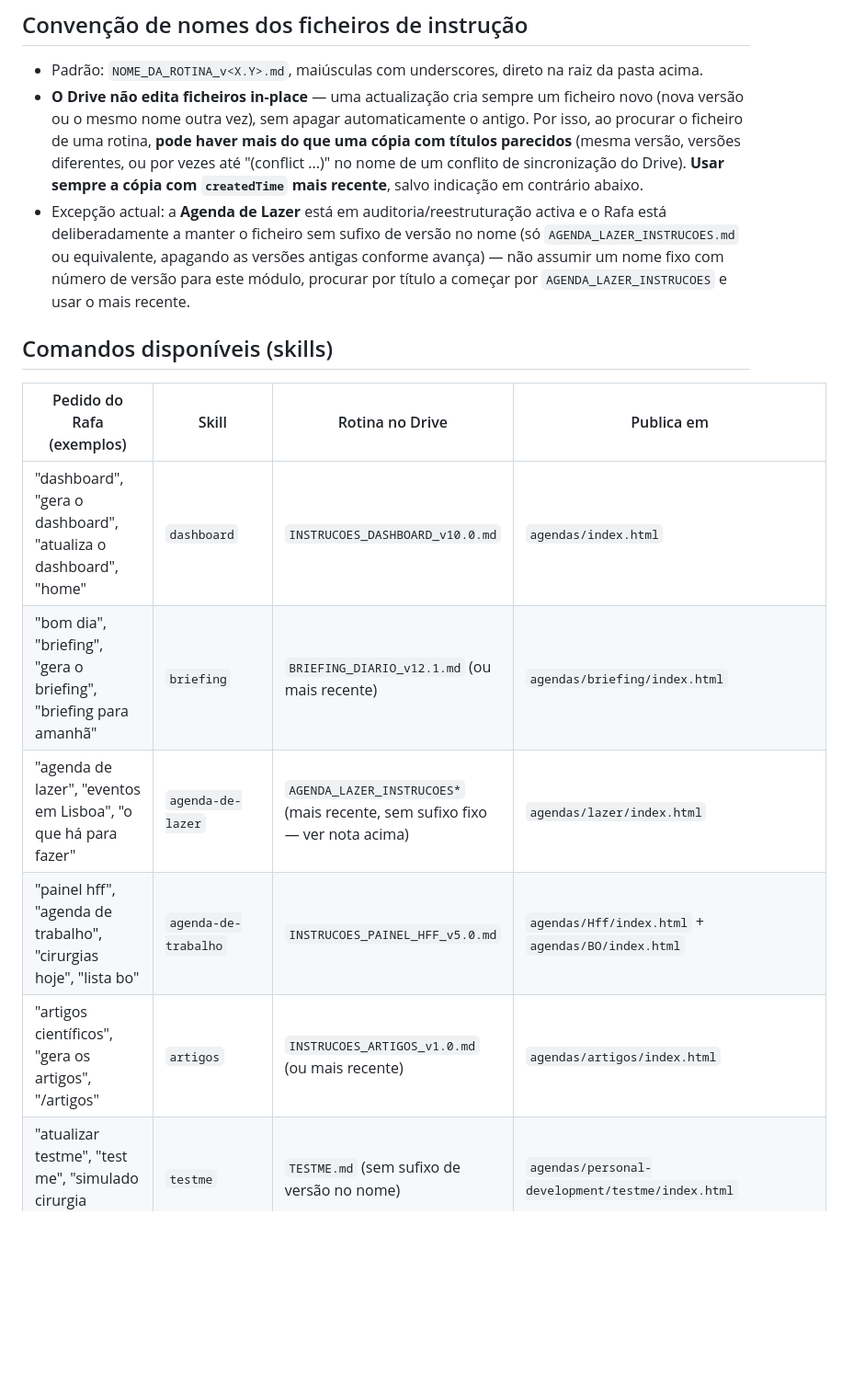
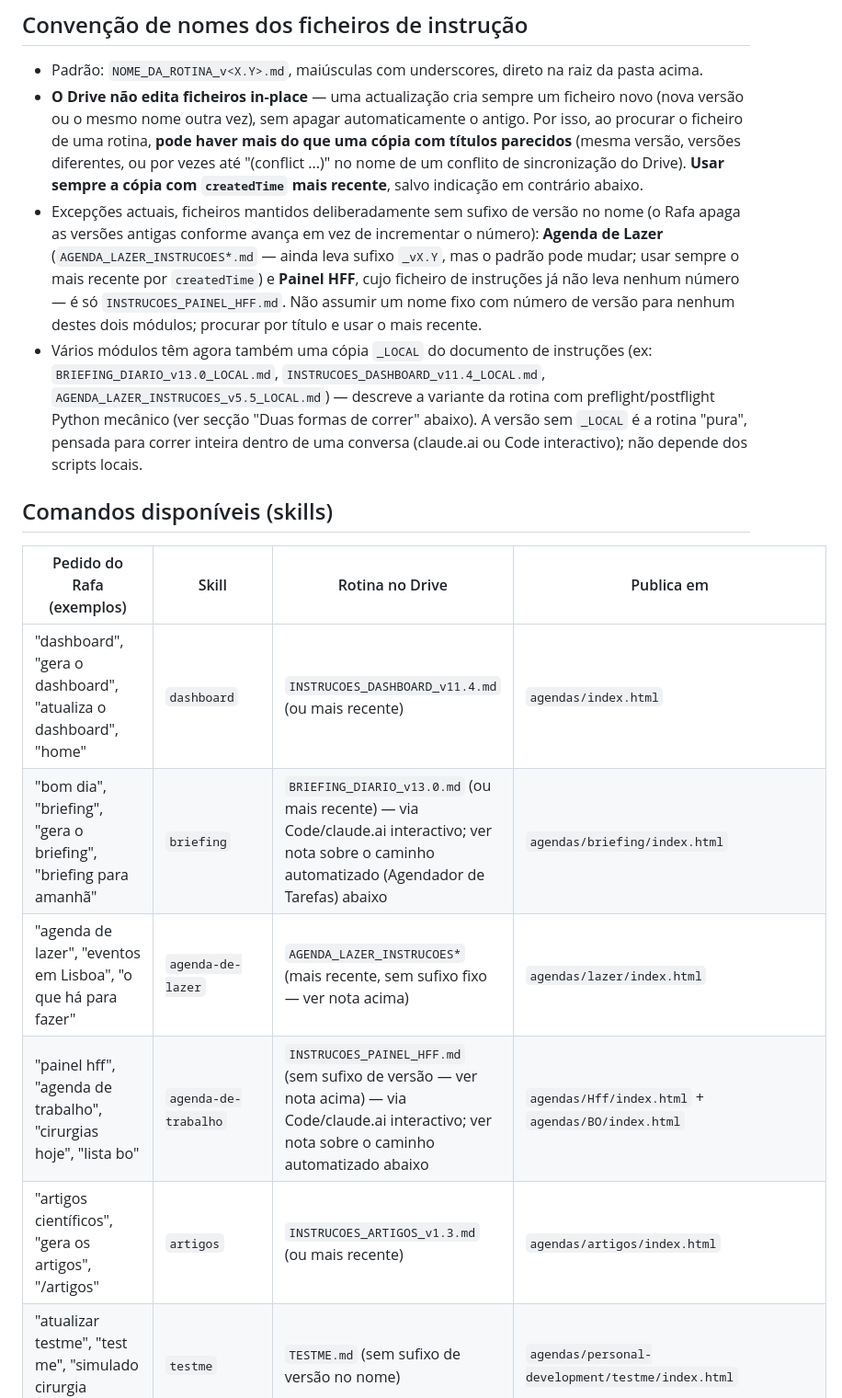
Before and after one commit to rafaielcc/personal-system, a Markdown page: agendas/CLAUDE.md, the part around one of its changes. Shown at 92% size. Drawn GitHub-style; blank space fills up the shorter version.

```diff
--- a/agendas/CLAUDE.md
+++ b/agendas/CLAUDE.md
@@ -24,17 +24,18 @@ Todos os documentos de instrução dos módulos da Agenda (e o `SYSTEM_PROMPT_v6
 
 - Padrão: `NOME_DA_ROTINA_v<X.Y>.md`, maiúsculas com underscores, direto na raiz da pasta acima.
 - **O Drive não edita ficheiros in-place** — uma actualização cria sempre um ficheiro novo (nova versão ou o mesmo nome outra vez), sem apagar automaticamente o antigo. Por isso, ao procurar o ficheiro de uma rotina, **pode haver mais do que uma cópia com títulos parecidos** (mesma versão, versões diferentes, ou por vezes até "(conflict ...)" no nome de um conflito de sincronização do Drive). **Usar sempre a cópia com `createdTime` mais recente**, salvo indicação em contrário abaixo.
-- Excepção actual: a **Agenda de Lazer** está em auditoria/reestruturação activa e o Rafa está deliberadamente a manter o ficheiro sem sufixo de versão no nome (só `AGENDA_LAZER_INSTRUCOES.md` ou equivalente, apagando as versões antigas conforme avança) — não assumir um nome fixo com número de versão para este módulo, procurar por título a começar por `AGENDA_LAZER_INSTRUCOES` e usar o mais recente.
+- Excepções actuais, ficheiros mantidos deliberadamente sem sufixo de versão no nome (o Rafa apaga as versões antigas conforme avança em vez de incrementar o número): **Agenda de Lazer** (`AGENDA_LAZER_INSTRUCOES*.md` — ainda leva sufixo `_vX.Y`, mas o padrão pode mudar; usar sempre o mais recente por `createdTime`) e **Painel HFF**, cujo ficheiro de instruções já não leva nenhum número — é só `INSTRUCOES_PAINEL_HFF.md`. Não assumir um nome fixo com número de versão para nenhum destes dois módulos; procurar por título e usar o mais recente.
+- Vários módulos têm agora também uma cópia `_LOCAL` do documento de instruções (ex: `BRIEFING_DIARIO_v13.0_LOCAL.md`, `INSTRUCOES_DASHBOARD_v11.4_LOCAL.md`, `AGENDA_LAZER_INSTRUCOES_v5.5_LOCAL.md`) — descreve a variante da rotina com preflight/postflight Python mecânico (ver secção "Duas formas de correr" abaixo). A versão sem `_LOCAL` é a rotina "pura", pensada para correr inteira dentro de uma conversa (claude.ai ou Code interactivo); não depende dos scripts locais.
 
 ## Comandos disponíveis (skills)
 
 | Pedido do Rafa (exemplos) | Skill | Rotina no Drive | Publica em |
 |---|---|---|---|
-| "dashboard", "gera o dashboard", "atualiza o dashboard", "home" | `dashboard` | `INSTRUCOES_DASHBOARD_v10.0.md` | `agendas/index.html` |
-| "bom dia", "briefing", "gera o briefing", "briefing para amanhã" | `briefing` | `BRIEFING_DIARIO_v12.1.md` (ou mais recente) | `agendas/briefing/index.html` |
+| "dashboard", "gera o dashboard", "atualiza o dashboard", "home" | `dashboard` | `INSTRUCOES_DASHBOARD_v11.4.md` (ou mais recente) | `agendas/index.html` |
+| "bom dia", "briefing", "gera o briefing", "briefing para amanhã" | `briefing` | `BRIEFING_DIARIO_v13.0.md` (ou mais recente) — via Code/claude.ai interactivo; ver nota sobre o caminho automatizado (Agendador de Tarefas) abaixo | `agendas/briefing/index.html` |
 | "agenda de lazer", "eventos em Lisboa", "o que há para fazer" | `agenda-de-lazer` | `AGENDA_LAZER_INSTRUCOES*` (mais recente, sem sufixo fixo — ver nota acima) | `agendas/lazer/index.html` |
-| "painel hff", "agenda de trabalho", "cirurgias hoje", "lista bo" | `agenda-de-trabalho` | `INSTRUCOES_PAINEL_HFF_v5.0.md` | `agendas/Hff/index.html` + `agendas/BO/index.html` |
-| "artigos científicos", "gera os artigos", "/artigos" | `artigos` | `INSTRUCOES_ARTIGOS_v1.0.md` (ou mais recente) | `agendas/artigos/index.html` |
+| "painel hff", "agenda de trabalho", "cirurgias hoje", "lista bo" | `agenda-de-trabalho` | `INSTRUCOES_PAINEL_HFF.md` (sem sufixo de versão — ver nota acima) — via Code/claude.ai interactivo; ver nota sobre o caminho automatizado abaixo | `agendas/Hff/index.html` + `agendas/BO/index.html` |
+| "artigos científicos", "gera os artigos", "/artigos" | `artigos` | `INSTRUCOES_ARTIGOS_v1.3.md` (ou mais recente) | `agendas/artigos/index.html` |
 | "atualizar testme", "test me", "simulado cirurgia pediátrica" | `testme` | `TESTME.md` (sem sufixo de versão no nome) | `agendas/personal-development/testme/index.html` |
 | "$notificacoes", "notificacoes", "triagem de notificacoes", "espelho notificacoes" | `notificacoes` | `instrucoes_notificacoes.md` (sem sufixo de versão no nome) | `agendas/notificacoes/index.html` + `agendas/agendas/notificacoes/index.html` (espelho, exigido pelo `destination_dir=agendas` do Cloudflare Pages) |
 
```
Also changed, not shown: other parts of agendas/CLAUDE.md (+15 -4 lines).
